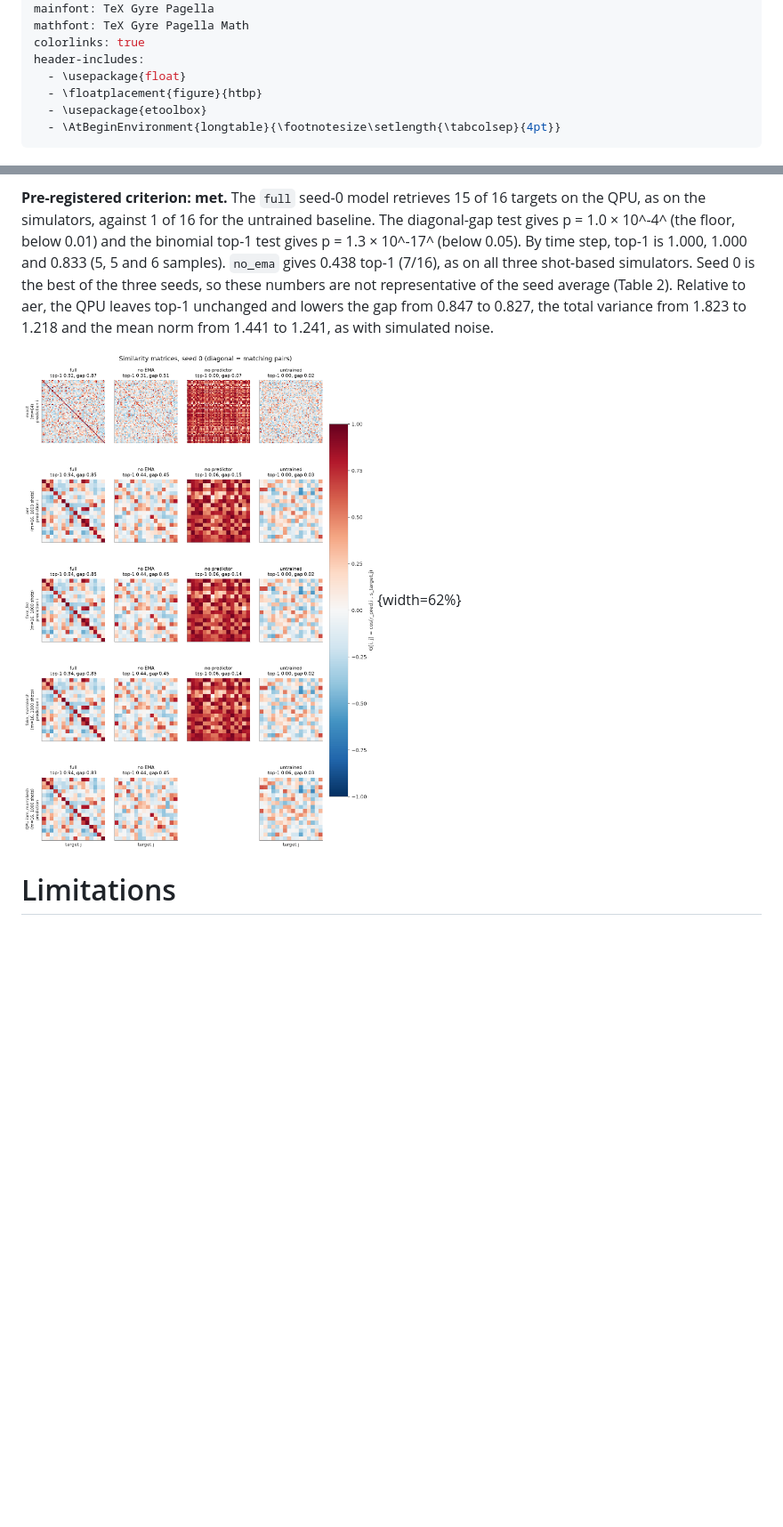
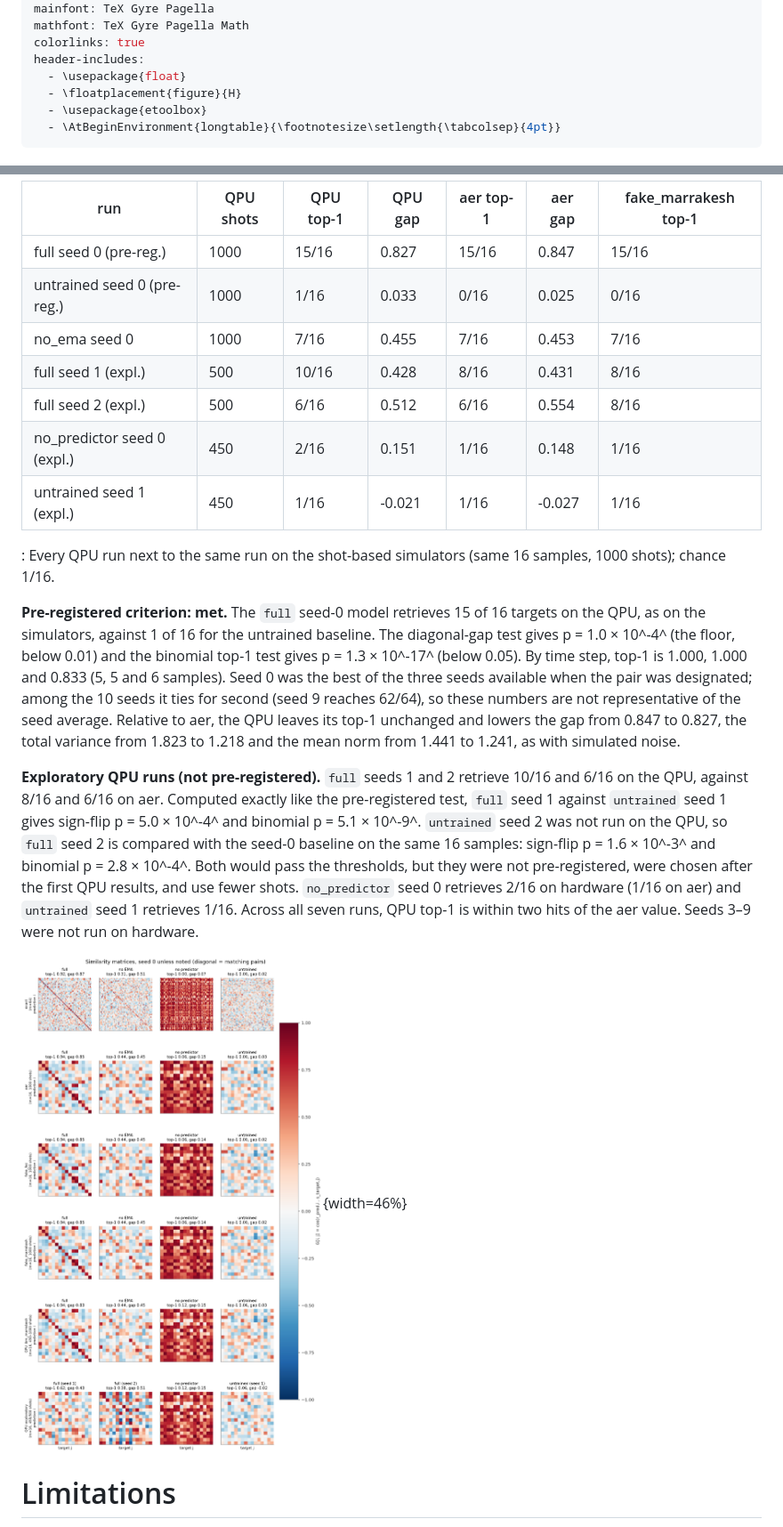
Before and after one commit to roquess/circuitjepa, a Markdown page: paper/circuitjepa.md, 2 parts joined by grey strips. Shown at 89% size. GitHub-like rendering; pictures changed too: paper/figures/similarity_matrices.png; blank space fills up the shorter version.

```diff
--- a/paper/circuitjepa.md
+++ b/paper/circuitjepa.md
@@ -14,7 +14,7 @@ mathfont: TeX Gyre Pagella Math
 colorlinks: true
 header-includes:
   - \usepackage{float}
-  - \floatplacement{figure}{htbp}
+  - \floatplacement{figure}{H}
   - \usepackage{etoolbox}
   - \AtBeginEnvironment{longtable}{\footnotesize\setlength{\tabcolsep}{4pt}}
 ---
@@ -122,7 +123,21 @@ Device noise changes top-1 and gap by less than the seed spread (for seed 0 the
 
-**Pre-registered criterion: met.** The `full` seed-0 model retrieves 15 of 16 targets on the QPU, as on the simulators, against 1 of 16 for the untrained baseline. The diagonal-gap test gives p = 1.0 × 10^-4^ (the floor, below 0.01) and the binomial top-1 test gives p = 1.3 × 10^-17^ (below 0.05). By time step, top-1 is 1.000, 1.000 and 0.833 (5, 5 and 6 samples). `no_ema` gives 0.438 top-1 (7/16), as on all three shot-based simulators. Seed 0 is the best of the three seeds, so these numbers are not representative of the seed average (Table 2). Relative to aer, the QPU leaves top-1 unchanged and lowers the gap from 0.847 to 0.827, the total variance from 1.823 to 1.218 and the mean norm from 1.441 to 1.241, as with simulated noise.
+| run | QPU shots | QPU top-1 | QPU gap | aer top-1 | aer gap | fake_marrakesh top-1 |
+|---|---|---|---|---|---|---|
+| full seed 0 (pre-reg.) | 1000 | 15/16 | 0.827 | 15/16 | 0.847 | 15/16 |
+| untrained seed 0 (pre-reg.) | 1000 | 1/16 | 0.033 | 0/16 | 0.025 | 0/16 |
+| no_ema seed 0 | 1000 | 7/16 | 0.455 | 7/16 | 0.453 | 7/16 |
+| full seed 1 (expl.) | 500 | 10/16 | 0.428 | 8/16 | 0.431 | 8/16 |
+| full seed 2 (expl.) | 500 | 6/16 | 0.512 | 6/16 | 0.554 | 8/16 |
+| no_predictor seed 0 (expl.) | 450 | 2/16 | 0.151 | 1/16 | 0.148 | 1/16 |
+| untrained seed 1 (expl.) | 450 | 1/16 | -0.021 | 1/16 | -0.027 | 1/16 |
 
-![Similarity matrices $G$ of the seed-0 models on every backend; the diagonal holds the matching pairs.](figures/similarity_matrices.png){width=62%}
+: Every QPU run next to the same run on the shot-based simulators (same 16 samples, 1000 shots); chance 1/16.
+
+**Pre-registered criterion: met.** The `full` seed-0 model retrieves 15 of 16 targets on the QPU, as on the simulators, against 1 of 16 for the untrained baseline. The diagonal-gap test gives p = 1.0 × 10^-4^ (the floor, below 0.01) and the binomial top-1 test gives p = 1.3 × 10^-17^ (below 0.05). By time step, top-1 is 1.000, 1.000 and 0.833 (5, 5 and 6 samples). Seed 0 was the best of the three seeds available when the pair was designated; among the 10 seeds it ties for second (seed 9 reaches 62/64), so these numbers are not representative of the seed average. Relative to aer, the QPU leaves its top-1 unchanged and lowers the gap from 0.847 to 0.827, the total variance from 1.823 to 1.218 and the mean norm from 1.441 to 1.241, as with simulated noise.
+
+**Exploratory QPU runs (not pre-registered).** `full` seeds 1 and 2 retrieve 10/16 and 6/16 on the QPU, against 8/16 and 6/16 on aer. Computed exactly like the pre-registered test, `full` seed 1 against `untrained` seed 1 gives sign-flip p = 5.0 × 10^-4^ and binomial p = 5.1 × 10^-9^. `untrained` seed 2 was not run on the QPU, so `full` seed 2 is compared with the seed-0 baseline on the same 16 samples: sign-flip p = 1.6 × 10^-3^ and binomial p = 2.8 × 10^-4^. Both would pass the thresholds, but they were not pre-registered, were chosen after the first QPU results, and use fewer shots. `no_predictor` seed 0 retrieves 2/16 on hardware (1/16 on aer) and `untrained` seed 1 retrieves 1/16. Across all seven runs, QPU top-1 is within two hits of the aer value. Seeds 3–9 were not run on hardware.
+
+![Similarity matrices $G$ of the seed-0 models on every backend, plus the exploratory QPU runs (bottom row); the diagonal holds the matching pairs.](figures/similarity_matrices.png){width=46%}
 
 # Limitations
 
```
Also changed, not shown: other parts of paper/circuitjepa.md (+46 -43 lines), README.md (+37 -22 lines), paper/figures/ablation.png, paper/figures/dynamics_probe.png, paper/figures/loss_curves.png, 2 other files.
